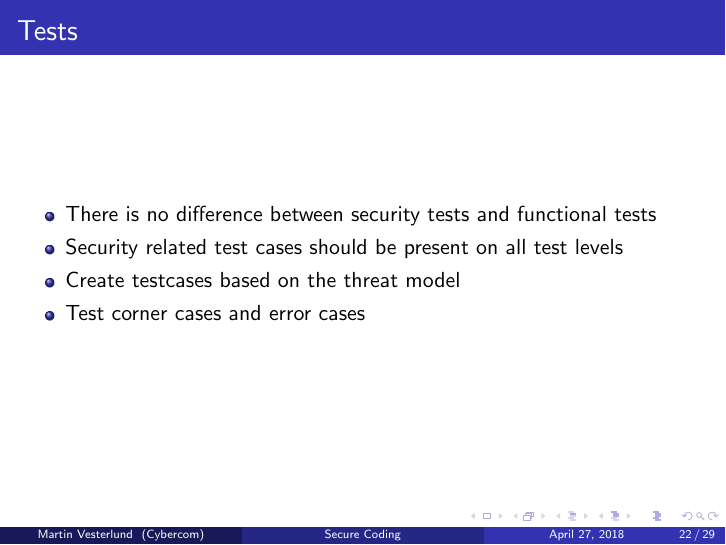
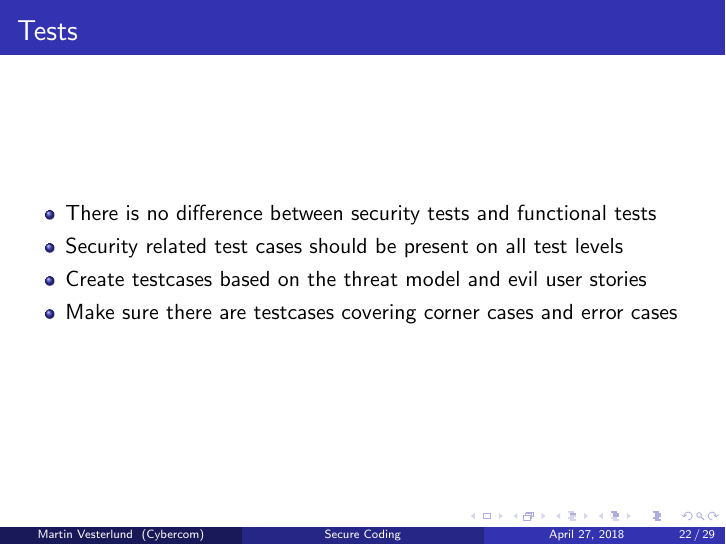
Before and after one commit to Otyg/presentations, LaTeX slides (secureCodePresentation/presentation.tex): page 22 of 29. Compiled offline with pdfLaTeX.

Commit message:
More tests

```diff
--- a/secureCodePresentation/presentation.tex
+++ b/secureCodePresentation/presentation.tex
@@ -386,8 +386,8 @@ PreparedStatement pstmt = con.prepareStatement(
       \begin{itemize}
         \item There is no difference between security tests and functional tests
         \item Security related test cases should be present on all test levels
-        \item Create testcases based on the threat model
-        \item Test corner cases and error cases
+        \item Create testcases based on the threat model and evil user stories
+        \item Make sure there are testcases covering corner cases and error cases
       \end{itemize}
     \end{frame}
 
```
